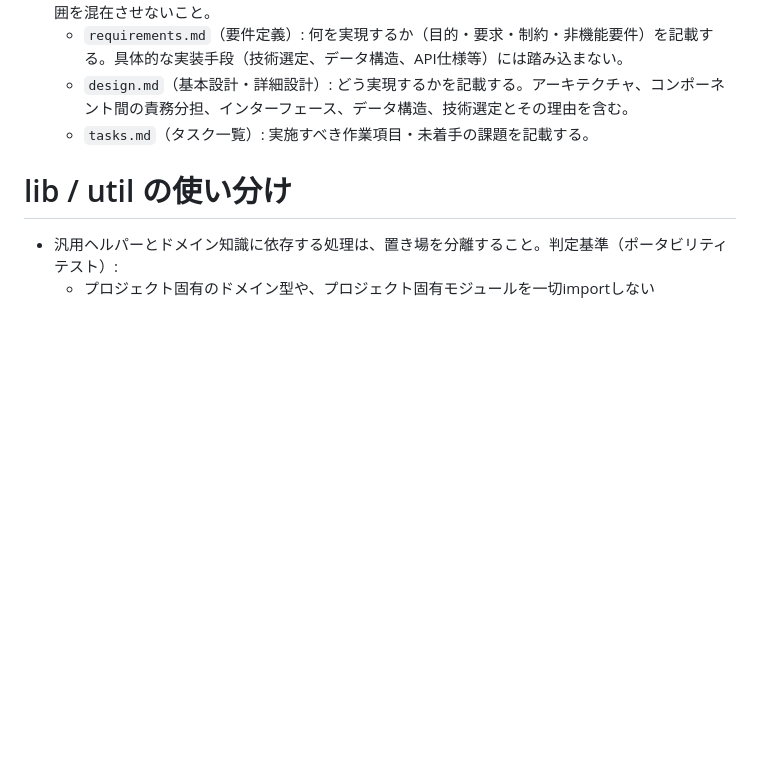
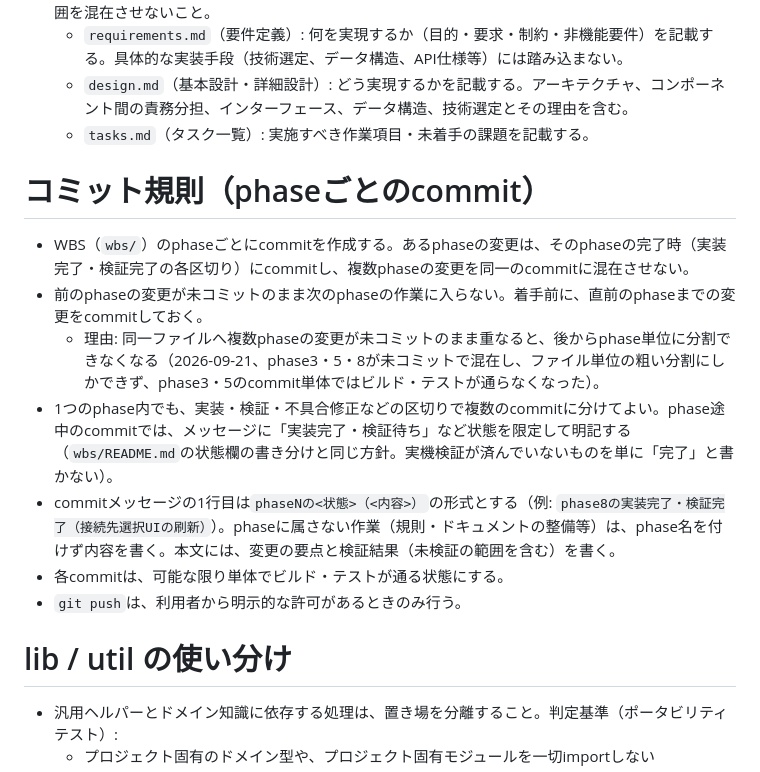
Before and after one commit to nekono-dev/vpngateway-gui, a Markdown page: AGENTS.md, the part around the change. Rendered like a GitHub page; blank space fills up the shorter version.

Commit message:
作業ルールにphaseごとのcommit規則を追加
WBSのphaseごとにcommitを作成し、複数phaseの変更を混在させない・前phaseの変更を
未コミットのまま次phaseに着手しないことをAGENTS.mdに明記した。phase3・5・8が未コミットで
混在し、単体でビルドできないcommitに分割せざるを得なかった教訓による。

Co-Authored-By: Claude Sonnet 5 <noreply@anthropic.com>

```diff
--- a/AGENTS.md
+++ b/AGENTS.md
@@ -11,6 +11,16 @@
   - `requirements.md`（要件定義）: 何を実現するか（目的・要求・制約・非機能要件）を記載する。具体的な実装手段（技術選定、データ構造、API仕様等）には踏み込まない。
   - `design.md`（基本設計・詳細設計）: どう実現するかを記載する。アーキテクチャ、コンポーネント間の責務分担、インターフェース、データ構造、技術選定とその理由を含む。
   - `tasks.md`（タスク一覧）: 実施すべき作業項目・未着手の課題を記載する。
+
+# コミット規則（phaseごとのcommit）
+
+- WBS（`wbs/`）のphaseごとにcommitを作成する。あるphaseの変更は、そのphaseの完了時（実装完了・検証完了の各区切り）にcommitし、複数phaseの変更を同一のcommitに混在させない。
+- 前のphaseの変更が未コミットのまま次のphaseの作業に入らない。着手前に、直前のphaseまでの変更をcommitしておく。
+  - 理由: 同一ファイルへ複数phaseの変更が未コミットのまま重なると、後からphase単位に分割できなくなる（2026-09-21、phase3・5・8が未コミットで混在し、ファイル単位の粗い分割にしかできず、phase3・5のcommit単体ではビルド・テストが通らなくなった）。
+- 1つのphase内でも、実装・検証・不具合修正などの区切りで複数のcommitに分けてよい。phase途中のcommitでは、メッセージに「実装完了・検証待ち」など状態を限定して明記する（`wbs/README.md`の状態欄の書き分けと同じ方針。実機検証が済んでいないものを単に「完了」と書かない）。
+- commitメッセージの1行目は`phaseNの<状態>（<内容>）`の形式とする（例: `phase8の実装完了・検証完了（接続先選択UIの刷新）`）。phaseに属さない作業（規則・ドキュメントの整備等）は、phase名を付けず内容を書く。本文には、変更の要点と検証結果（未検証の範囲を含む）を書く。
+- 各commitは、可能な限り単体でビルド・テストが通る状態にする。
+- `git push`は、利用者から明示的な許可があるときのみ行う。
 
 # lib / util の使い分け
 
```
